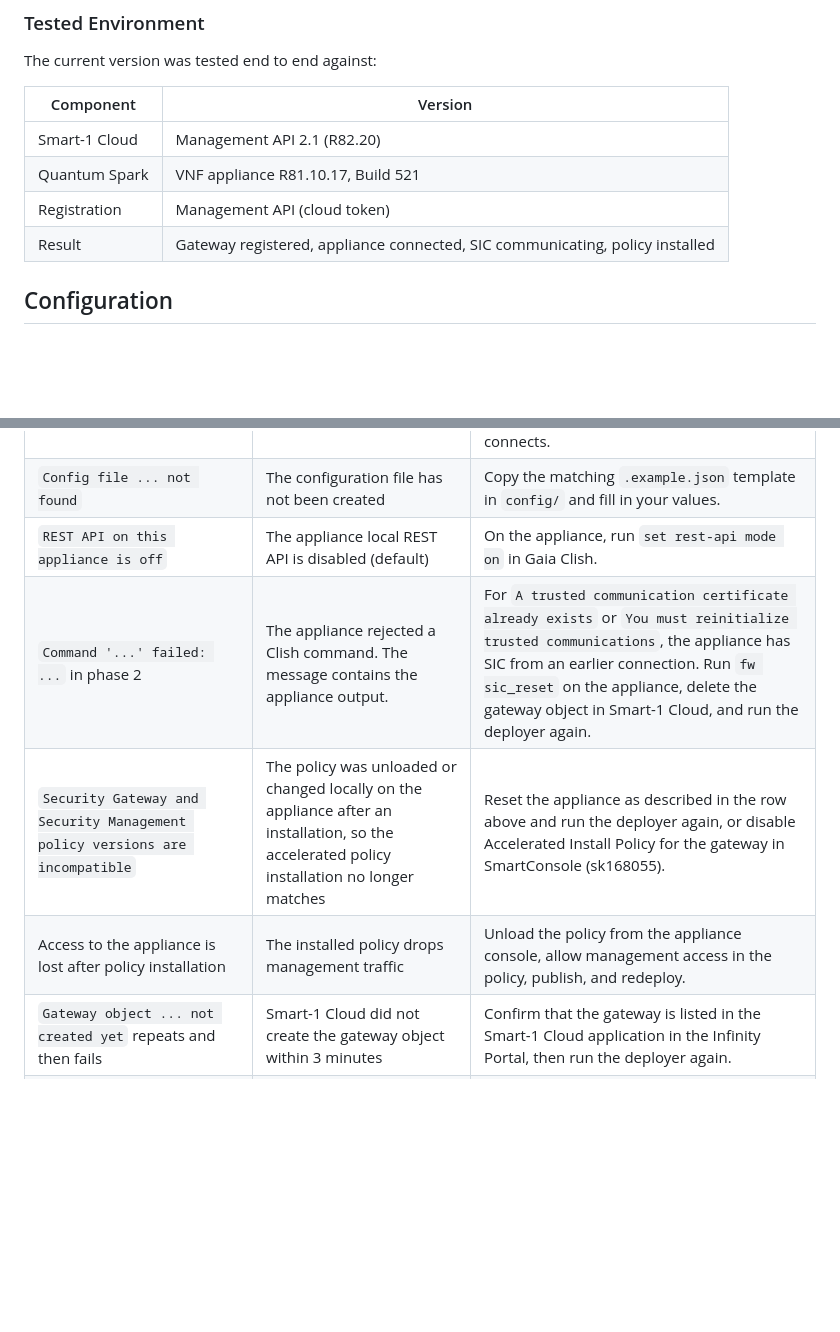
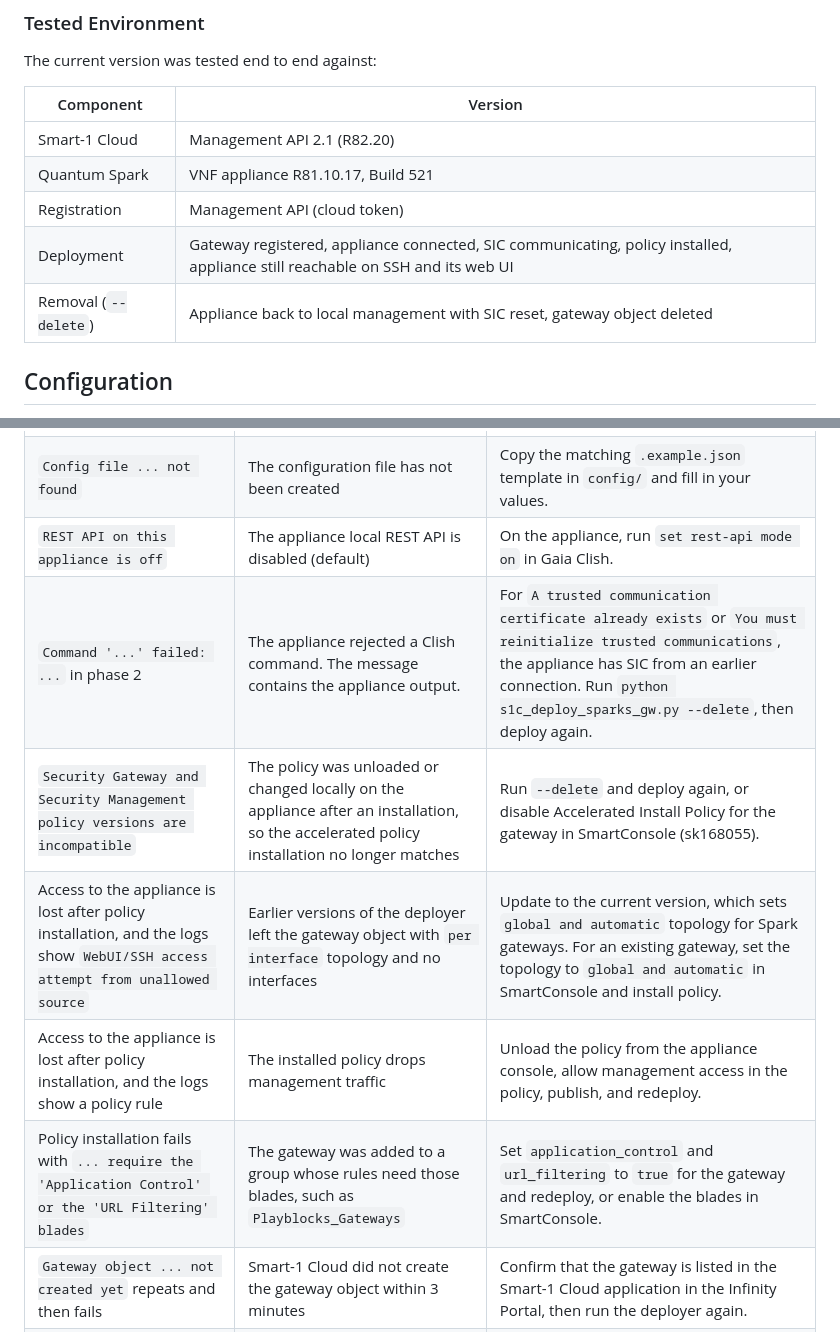
Before and after one commit to alshawwaf/smart1_cloud_sparks_deployer, a Markdown page: README.MD, 2 parts joined by grey strips. Rendered like a GitHub page; blank space fills up the shorter version.

```diff
--- a/README.MD
+++ b/README.MD
@@ -246,7 +281,8 @@ The current version was tested end to end against:
 | Smart-1 Cloud | Management API 2.1 (R82.20) |
 | Quantum Spark | VNF appliance R81.10.17, Build 521 |
 | Registration | Management API (cloud token) |
-| Result | Gateway registered, appliance connected, SIC communicating, policy installed |
+| Deployment | Gateway registered, appliance connected, SIC communicating, policy installed, appliance still reachable on SSH and its web UI |
+| Removal (`--delete`) | Appliance back to local management with SIC reset, gateway object deleted |
 
 ## Configuration
 
@@ -378,9 +423,11 @@ console and in the log file.
 | `SIC not established with ... skipping policy installation` | The appliance did not connect to Smart-1 Cloud within `sic_timeout` | Check the appliance connectivity and the phase 2 log entries. For Zero Touch appliances, increase `sic_timeout`, or install policy from SmartConsole once the gateway connects. |
 | `Config file ... not found` | The configuration file has not been created | Copy the matching `.example.json` template in `config/` and fill in your values. |
 | `REST API on this appliance is off` | The appliance local REST API is disabled (default) | On the appliance, run `set rest-api mode on` in Gaia Clish. |
-| `Command '...' failed: ...` in phase 2 | The appliance rejected a Clish command. The message contains the appliance output. | For `A trusted communication certificate already exists` or `You must reinitialize trusted communications`, the appliance has SIC from an earlier connection. Run `fw sic_reset` on the appliance, delete the gateway object in Smart-1 Cloud, and run the deployer again. |
-| `Security Gateway and Security Management policy versions are incompatible` | The policy was unloaded or changed locally on the appliance after an installation, so the accelerated policy installation no longer matches | Reset the appliance as described in the row above and run the deployer again, or disable Accelerated Install Policy for the gateway in SmartConsole (sk168055). |
-| Access to the appliance is lost after policy installation | The installed policy drops management traffic | Unload the policy from the appliance console, allow management access in the policy, publish, and redeploy. |
+| `Command '...' failed: ...` in phase 2 | The appliance rejected a Clish command. The message contains the appliance output. | For `A trusted communication certificate already exists` or `You must reinitialize trusted communications`, the appliance has SIC from an earlier connection. Run `python s1c_deploy_sparks_gw.py --delete`, then deploy again. |
+| `Security Gateway and Security Management policy versions are incompatible` | The policy was unloaded or changed locally on the appliance after an installation, so the accelerated policy installation no longer matches | Run `--delete` and deploy again, or disable Accelerated Install Policy for the gateway in SmartConsole (sk168055). |
+| Access to the appliance is lost after policy installation, and the logs show `WebUI/SSH access attempt from unallowed source` | Earlier versions of the deployer left the gateway object with `per interface` topology and no interfaces | Update to the current version, which sets `global and automatic` topology for Spark gateways. For an existing gateway, set the topology to `global and automatic` in SmartConsole and install policy. |
+| Access to the appliance is lost after policy installation, and the logs show a policy rule | The installed policy drops management traffic | Unload the policy from the appliance console, allow management access in the policy, publish, and redeploy. |
+| Policy installation fails with `... require the 'Application Control' or the 'URL Filtering' blades` | The gateway was added to a group whose rules need those blades, such as `Playblocks_Gateways` | Set `application_control` and `url_filtering` to `true` for the gateway and redeploy, or enable the blades in SmartConsole. |
 | `Gateway object ... not created yet` repeats and then fails | Smart-1 Cloud did not create the gateway object within 3 minutes | Confirm that the gateway is listed in the Smart-1 Cloud application in the Infinity Portal, then run the deployer again. |
 | `Management server upgrade in progress` warning | Smart-1 Cloud is running a background upgrade | Wait for the upgrade to complete, then run the deployment. |
 | The gateway is rejected or is not listed | Firmware earlier than R81.10.X, or a Rugged 1200R appliance | See [Version Compatibility](#version-compatibility). |
```
Also changed, not shown: other parts of README.MD (+63 -7 lines), docs/images/deployment-run.png, docs/images/gateway-removal.png (added), 4 other files.
